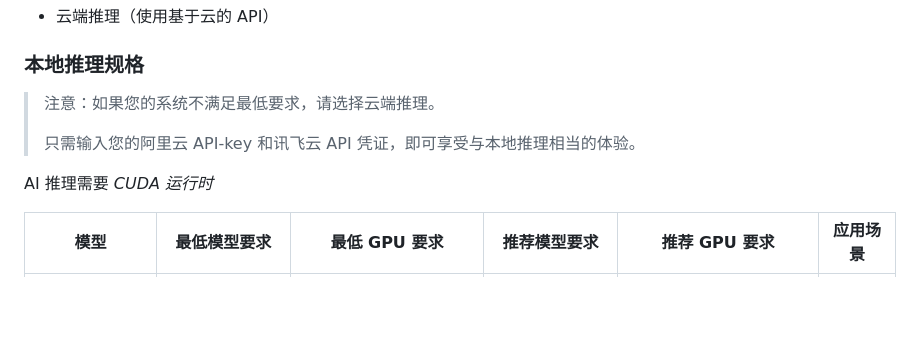
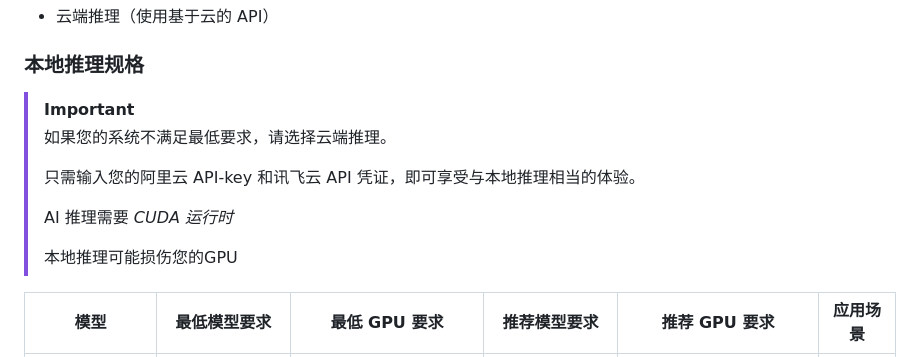
Before and after one commit to chugf/Agentic-AI-Desktop-Pet, a Markdown page: README_zh.md, the part around the change. GitHub-like rendering; blank space fills up the shorter version.

```diff
--- a/README_zh.md
+++ b/README_zh.md
@@ -55,11 +55,14 @@
 
 ### 本地推理规格
 
-> 注意：如果您的系统不满足最低要求，请选择云端推理。
+> [!IMPORTANT]
+> 如果您的系统不满足最低要求，请选择云端推理。
 >
 > 只需输入您的阿里云 API-key 和讯飞云 API 凭证，即可享受与本地推理相当的体验。
-
-AI 推理需要 *CUDA 运行时*
+>
+> AI 推理需要 *CUDA 运行时*
+>
+> 本地推理可能损伤您的GPU
 
 |    模型    | 最低模型要求 | 最低 GPU 要求 | 推荐模型要求 | 推荐 GPU 要求 |              应用场景              |
 |:----------:|:------------:|:-------------:|:------------:|:-------------:|:----------------------------------:|
```
